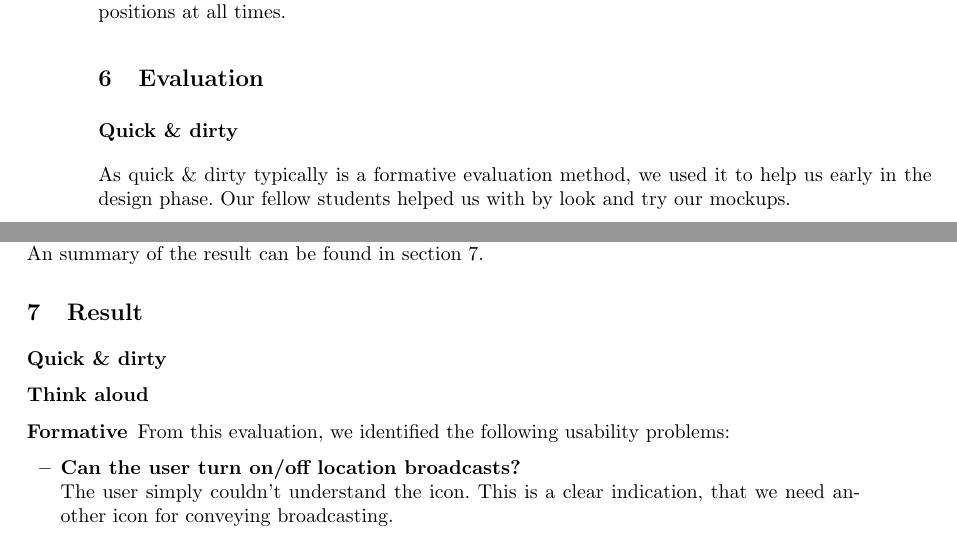
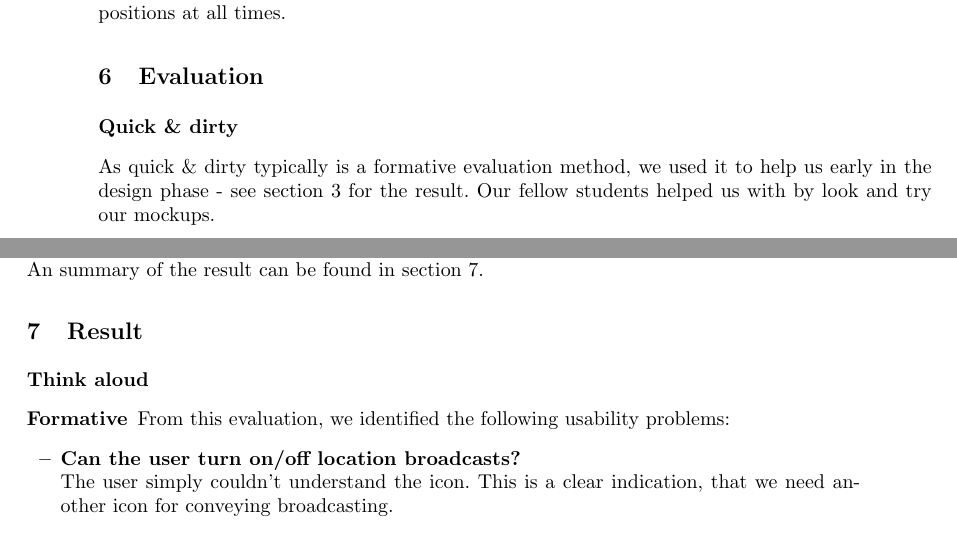
Before and after one commit to syre/personal-data-interaction, a LaTeX paper (project/project.tex): two parts of pages 4 and 5 of 29, joined at a grey line, cut so that both start at the same text. Compiled offline with pdfLaTeX.

Commit message:
quick and dirty update

```diff
--- a/project/project.tex
+++ b/project/project.tex
@@ -209,7 +209,7 @@ Family Locator is similar to our app in the sense that it allows you to see the
 
 \section{Evaluation}
 \subsection*{Quick \& dirty}
-As quick \& dirty typically is a formative evaluation method, we used it to help us early in the design phase.  Our fellow students helped us with by look and try our mockups.
+As quick \& dirty typically is a formative evaluation method, we used it to help us early in the design phase - see section \ref{design} for the result.  Our fellow students helped us with by look and try our mockups.
 
 \subsection*{Think aloud}
 We did two Think aloud evaluations: One formative and one summative.
@@ -235,9 +235,6 @@ The formative was simply conducted with the observer writes the result down.
 We did a heuristic evaluation on the hi-fi prototype. A fully description of the evaluation and its result, can be found on page \pageref{heuristic}. \\
 An summary of the result can be found in section \ref{result}.
 \section{Result}\label{result}
-\subsection*{Quick \& dirty}
-
-
 \subsection*{Think aloud}
 
 \subsubsection*{Formative}
```
Also changed, not shown: project/project.tex (2 more changed lines).
